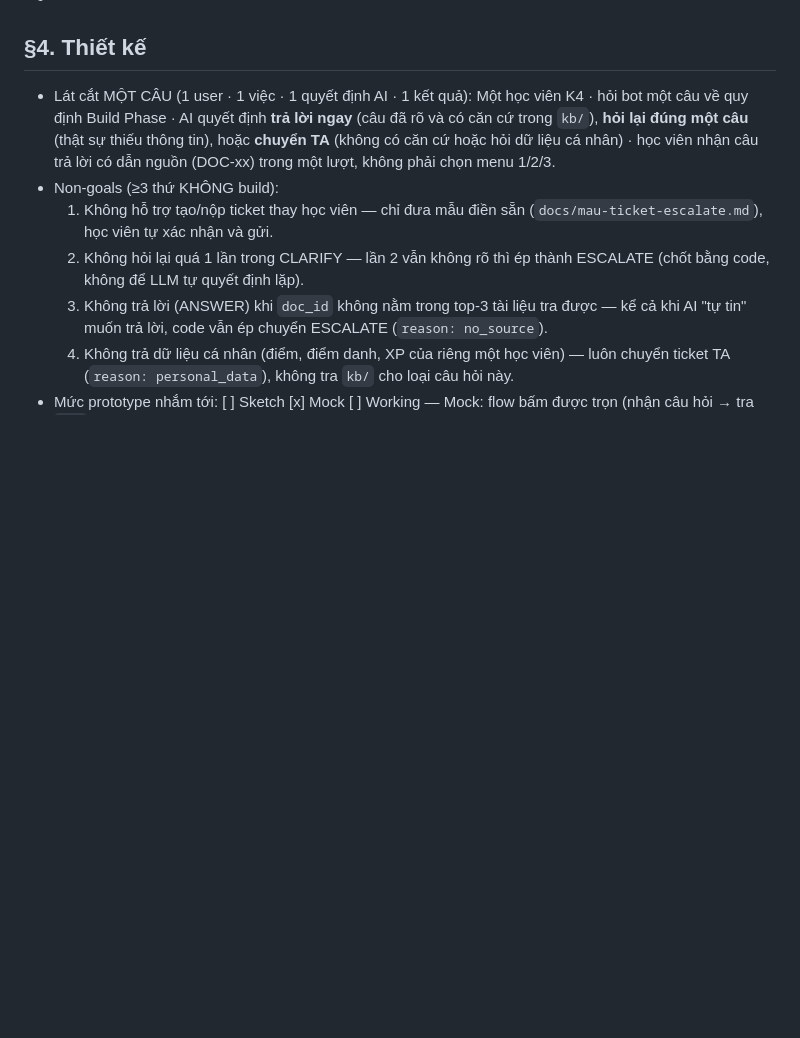
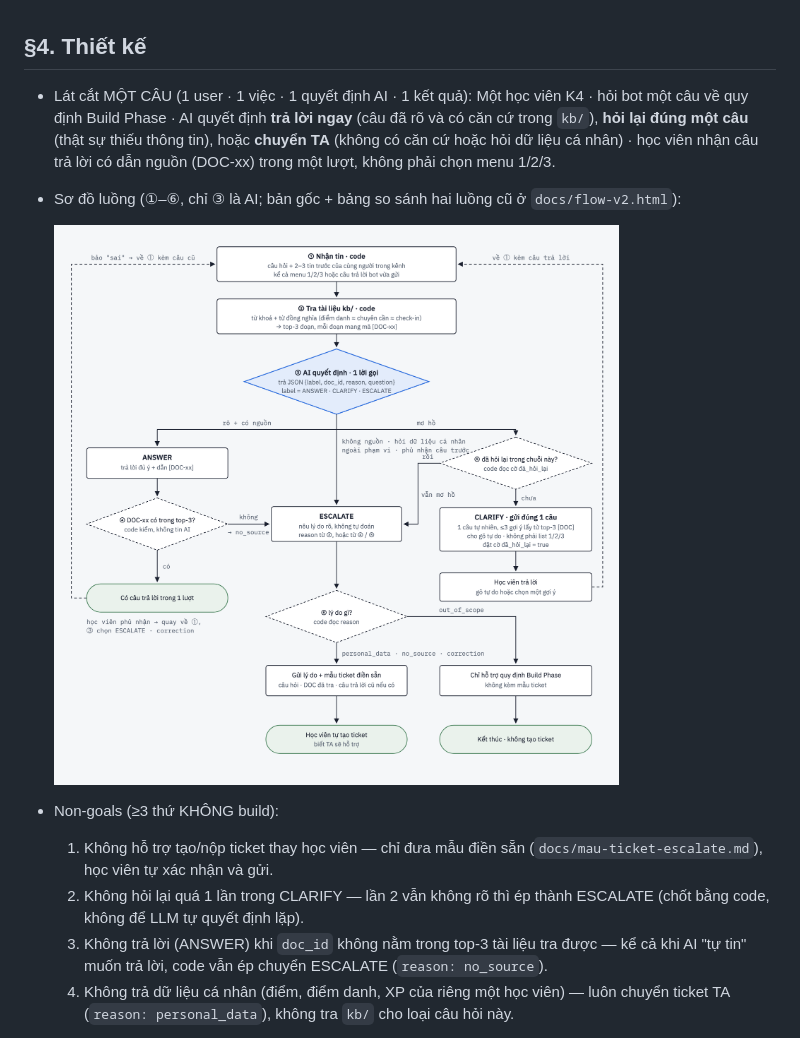
Before and after one commit to lechihung252/K4-3A-E403-TripleH, a Markdown page: spec.md, the part around the change. Drawn GitHub-style; pictures changed too: docs/flow-v2.png (added); blank space fills up the shorter version.

Commit message:
docs: xuất sơ đồ flow-v2 ra PNG, nhúng vào spec §4 để xem thẳng trên GitHub

```diff
--- a/spec.md
+++ b/spec.md
@@ -24,6 +24,9 @@ Loại: [x] Tối ưu tính năng có sẵn  [ ] Tính năng mới
 
 ## §4. Thiết kế
 - Lát cắt MỘT CÂU (1 user · 1 việc · 1 quyết định AI · 1 kết quả): Một học viên K4 · hỏi bot một câu về quy định Build Phase · AI quyết định **trả lời ngay** (câu đã rõ và có căn cứ trong `kb/`), **hỏi lại đúng một câu** (thật sự thiếu thông tin), hoặc **chuyển TA** (không có căn cứ hoặc hỏi dữ liệu cá nhân) · học viên nhận câu trả lời có dẫn nguồn (DOC-xx) trong một lượt, không phải chọn menu 1/2/3.
+- Sơ đồ luồng (①–⑥, chỉ ③ là AI; bản gốc + bảng so sánh hai luồng cũ ở `docs/flow-v2.html`):
+
+  ![Sơ đồ luồng AskOnce v2](docs/flow-v2.png)
 - Non-goals (≥3 thứ KHÔNG build):
   1. Không hỗ trợ tạo/nộp ticket thay học viên — chỉ đưa mẫu điền sẵn (`docs/mau-ticket-escalate.md`), học viên tự xác nhận và gửi.
   2. Không hỏi lại quá 1 lần trong CLARIFY — lần 2 vẫn không rõ thì ép thành ESCALATE (chốt bằng code, không để LLM tự quyết định lặp).
```
